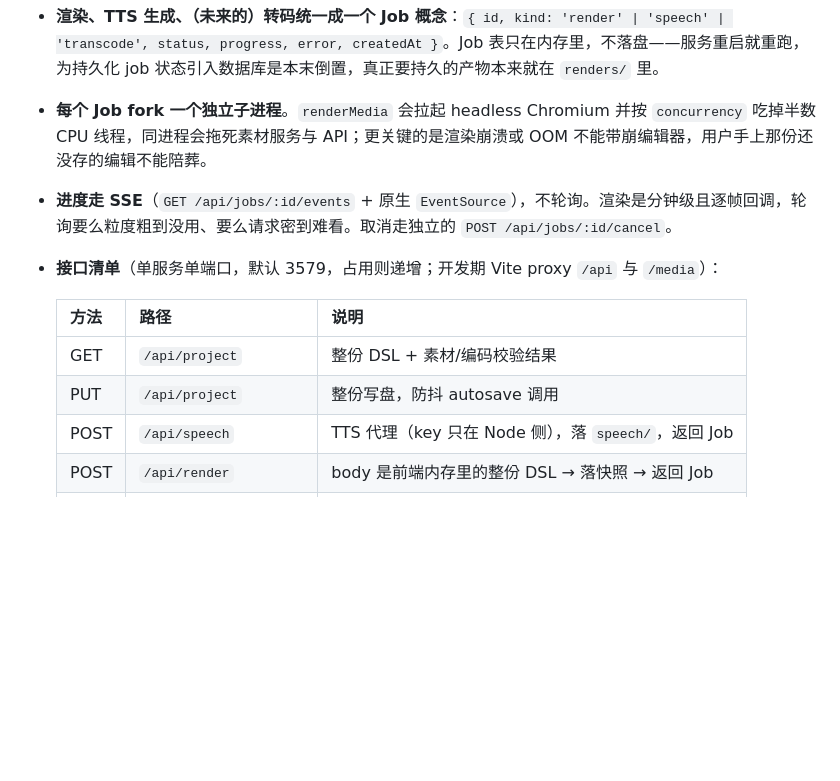
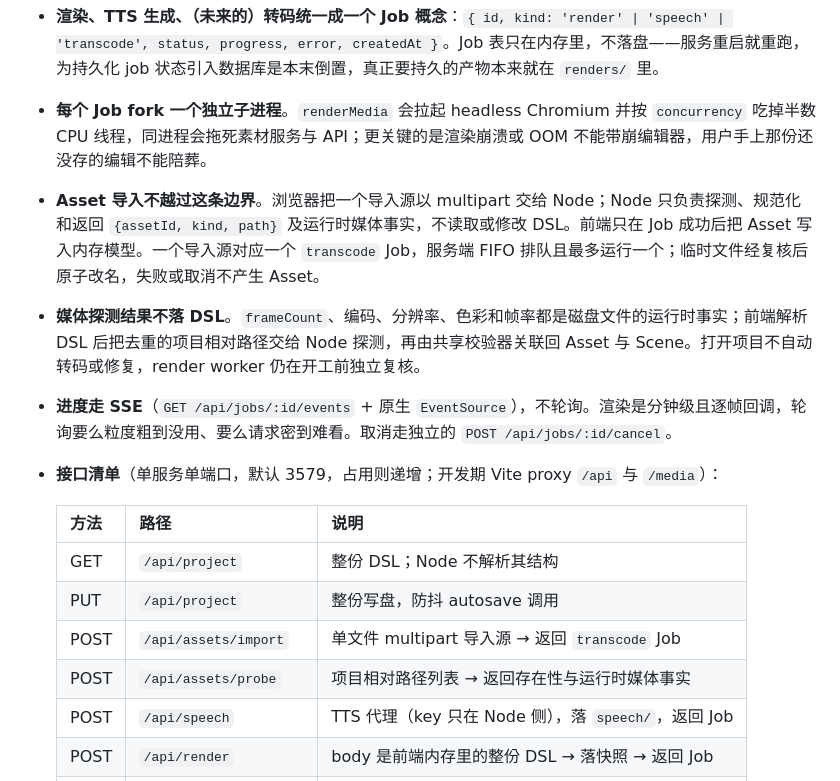
Before and after one commit to dulltackle/narracut, a Markdown page: docs/adr/0003-frontend-owns-the-dsl.md, the part around the change. GitHub-like rendering; blank space fills up the shorter version.

Commit message:
docs: 补充导入源与视频 Asset 规范，明确 DSL 边界
- CONTEXT.md 新增「导入源」术语与视频 Asset 规范化规范
- ADR-0003 补充资产导入不越过 DSL 边界、媒体探测结果不落 DSL 两条原则
- 更新 /api/project 语义并新增 /api/assets/import 与 /api/assets/probe 接口

```diff
--- a/docs/adr/0003-frontend-owns-the-dsl.md
+++ b/docs/adr/0003-frontend-owns-the-dsl.md
@@ -22,13 +22,17 @@
 
 - **渲染、TTS 生成、（未来的）转码统一成一个 Job 概念**：`{ id, kind: 'render' | 'speech' | 'transcode', status, progress, error, createdAt }`。Job 表只在内存里，不落盘——服务重启就重跑，为持久化 job 状态引入数据库是本末倒置，真正要持久的产物本来就在 `renders/` 里。
 - **每个 Job fork 一个独立子进程**。`renderMedia` 会拉起 headless Chromium 并按 `concurrency` 吃掉半数 CPU 线程，同进程会拖死素材服务与 API；更关键的是渲染崩溃或 OOM 不能带崩编辑器，用户手上那份还没存的编辑不能陪葬。
+- **Asset 导入不越过这条边界**。浏览器把一个导入源以 multipart 交给 Node；Node 只负责探测、规范化和返回 `{assetId, kind, path}` 及运行时媒体事实，不读取或修改 DSL。前端只在 Job 成功后把 Asset 写入内存模型。一个导入源对应一个 `transcode` Job，服务端 FIFO 排队且最多运行一个；临时文件经复核后原子改名，失败或取消不产生 Asset。
+- **媒体探测结果不落 DSL**。`frameCount`、编码、分辨率、色彩和帧率都是磁盘文件的运行时事实；前端解析 DSL 后把去重的项目相对路径交给 Node 探测，再由共享校验器关联回 Asset 与 Scene。打开项目不自动转码或修复，render worker 仍在开工前独立复核。
 - **进度走 SSE**（`GET /api/jobs/:id/events` + 原生 `EventSource`），不轮询。渲染是分钟级且逐帧回调，轮询要么粒度粗到没用、要么请求密到难看。取消走独立的 `POST /api/jobs/:id/cancel`。
 - **接口清单**（单服务单端口，默认 3579，占用则递增；开发期 Vite proxy `/api` 与 `/media`）：
 
   | 方法 | 路径 | 说明 |
   |---|---|---|
-  | GET | `/api/project` | 整份 DSL + 素材/编码校验结果 |
+  | GET | `/api/project` | 整份 DSL；Node 不解析其结构 |
   | PUT | `/api/project` | 整份写盘，防抖 autosave 调用 |
+  | POST | `/api/assets/import` | 单文件 multipart 导入源 → 返回 `transcode` Job |
+  | POST | `/api/assets/probe` | 项目相对路径列表 → 返回存在性与运行时媒体事实 |
   | POST | `/api/speech` | TTS 代理（key 只在 Node 侧），落 `speech/`，返回 Job |
   | POST | `/api/render` | body 是前端内存里的整份 DSL → 落快照 → 返回 Job |
   | GET | `/api/jobs/:id/events` | SSE 进度流 |
```
Also changed, not shown: CONTEXT.md (+7 -1 lines).
